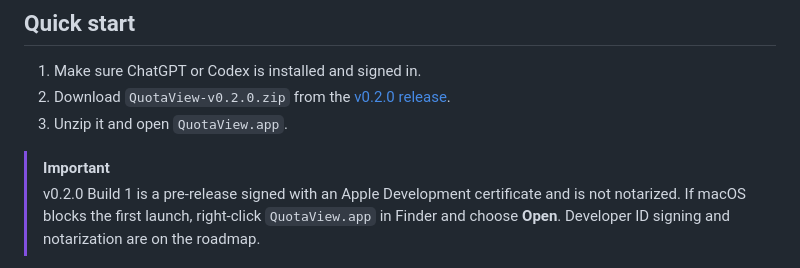
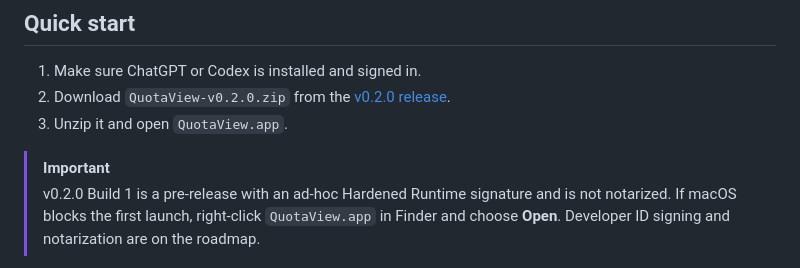
Before and after one commit to Duoasa/QuotaView, a Markdown page: README.md, the part around the change. GitHub-like rendering.

Commit message:
Finalize v0.2.0 pre-release notes

```diff
--- a/README.md
+++ b/README.md
@@ -48,7 +48,7 @@ QuotaView is a simple, lightweight, native macOS menu bar app for the Codex acco
 3. Unzip it and open `QuotaView.app`.
 
 > [!IMPORTANT]
-> v0.2.0 Build 1 is a pre-release signed with an Apple Development certificate
+> v0.2.0 Build 1 is a pre-release with an ad-hoc Hardened Runtime signature
 > and is not notarized. If macOS blocks the first launch, right-click
 > `QuotaView.app` in Finder and choose **Open**. Developer ID signing and
 > notarization are on the roadmap.
```
Also changed, not shown: HANDOFF.md (+14 -15 lines), README.zh-CN.md (+1 -1 lines).
